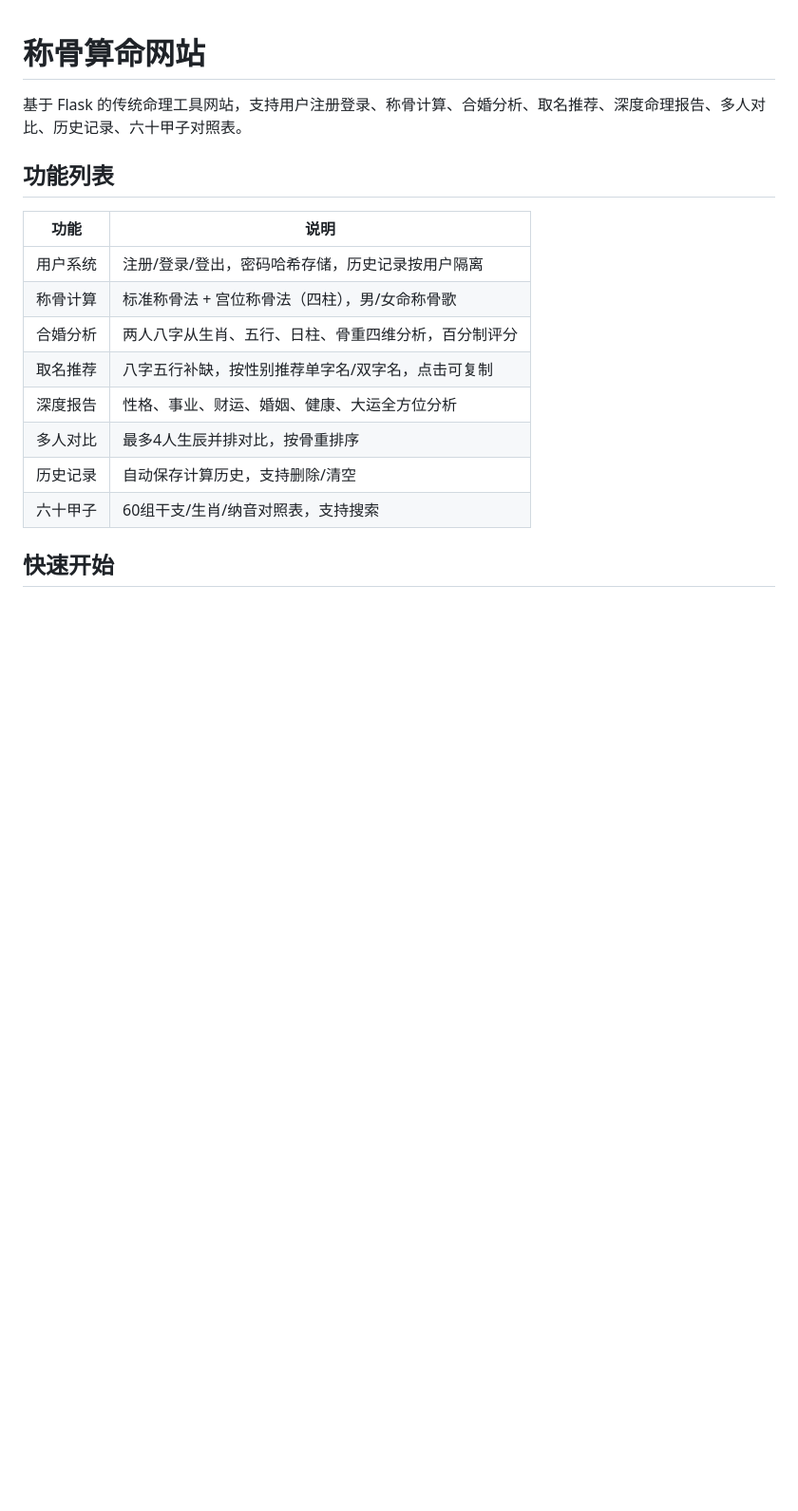
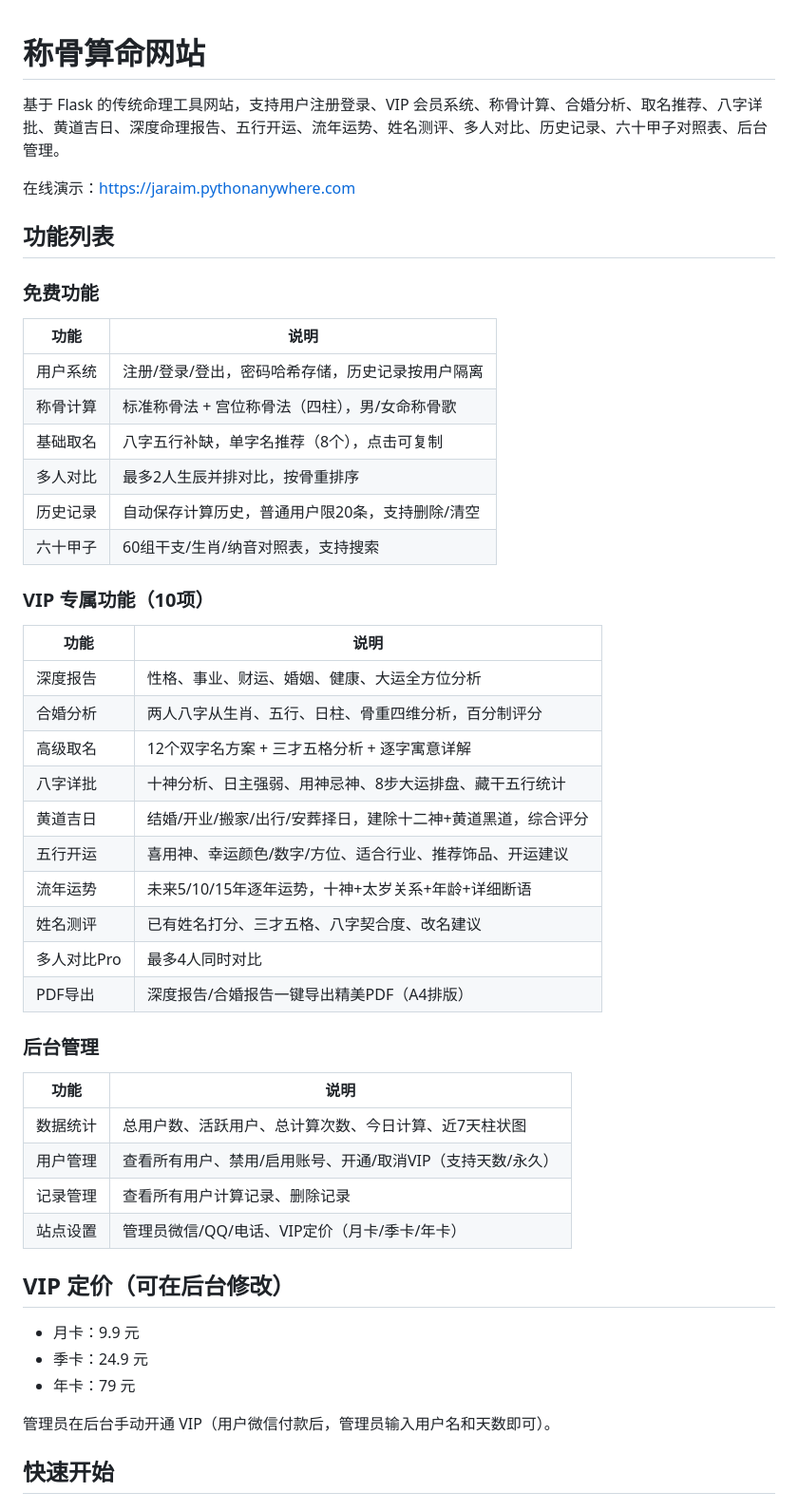
Before and after one commit to jaraim/chenggu-web, a Markdown page: README.md, the part around one of its changes. Shown at 95% size. Drawn GitHub-style; blank space fills up the shorter version.

```diff
--- a/README.md
+++ b/README.md
@@ -1,19 +1,53 @@
 # 称骨算命网站
 
-基于 Flask 的传统命理工具网站，支持用户注册登录、称骨计算、合婚分析、取名推荐、深度命理报告、多人对比、历史记录、六十甲子对照表。
+基于 Flask 的传统命理工具网站，支持用户注册登录、VIP 会员系统、称骨计算、合婚分析、取名推荐、八字详批、黄道吉日、深度命理报告、五行开运、流年运势、姓名测评、多人对比、历史记录、六十甲子对照表、后台管理。
+
+在线演示：https://jaraim.pythonanywhere.com
 
 ## 功能列表
+
+### 免费功能
 
 | 功能 | 说明 |
 |------|------|
 | 用户系统 | 注册/登录/登出，密码哈希存储，历史记录按用户隔离 |
 | 称骨计算 | 标准称骨法 + 宫位称骨法（四柱），男/女命称骨歌 |
+| 基础取名 | 八字五行补缺，单字名推荐（8个），点击可复制 |
+| 多人对比 | 最多2人生辰并排对比，按骨重排序 |
+| 历史记录 | 自动保存计算历史，普通用户限20条，支持删除/清空 |
+| 六十甲子 | 60组干支/生肖/纳音对照表，支持搜索 |
+
+### VIP 专属功能（10项）
+
+| 功能 | 说明 |
+|------|------|
+| 深度报告 | 性格、事业、财运、婚姻、健康、大运全方位分析 |
 | 合婚分析 | 两人八字从生肖、五行、日柱、骨重四维分析，百分制评分 |
-| 取名推荐 | 八字五行补缺，按性别推荐单字名/双字名，点击可复制 |
-| 深度报告 | 性格、事业、财运、婚姻、健康、大运全方位分析 |
-| 多人对比 | 最多4人生辰并排对比，按骨重排序 |
-| 历史记录 | 自动保存计算历史，支持删除/清空 |
-| 六十甲子 | 60组干支/生肖/纳音对照表，支持搜索 |
+| 高级取名 | 12个双字名方案 + 三才五格分析 + 逐字寓意详解 |
+| 八字详批 | 十神分析、日主强弱、用神忌神、8步大运排盘、藏干五行统计 |
+| 黄道吉日 | 结婚/开业/搬家/出行/安葬择日，建除十二神+黄道黑道，综合评分 |
+| 五行开运 | 喜用神、幸运颜色/数字/方位、适合行业、推荐饰品、开运建议 |
+| 流年运势 | 未来5/10/15年逐年运势，十神+太岁关系+年龄+详细断语 |
+| 姓名测评 | 已有姓名打分、三才五格、八字契合度、改名建议 |
+| 多人对比Pro | 最多4人同时对比 |
+| PDF导出 | 深度报告/合婚报告一键导出精美PDF（A4排版） |
+
+### 后台管理
+
+| 功能 | 说明 |
+|------|------|
+| 数据统计 | 总用户数、活跃用户、总计算次数、今日计算、近7天柱状图 |
+| 用户管理 | 查看所有用户、禁用/启用账号、开通/取消VIP（支持天数/永久） |
+| 记录管理 | 查看所有用户计算记录、删除记录 |
+| 站点设置 | 管理员微信/QQ/电话、VIP定价（月卡/季卡/年卡） |
+
+## VIP 定价（可在后台修改）
+
+- 月卡：9.9 元
+- 季卡：24.9 元
+- 年卡：79 元
+
+管理员在后台手动开通 VIP（用户微信付款后，管理员输入用户名和天数即可）。
 
 ## 快速开始
 
```
Also changed, not shown: other parts of README.md (+83 -21 lines).
